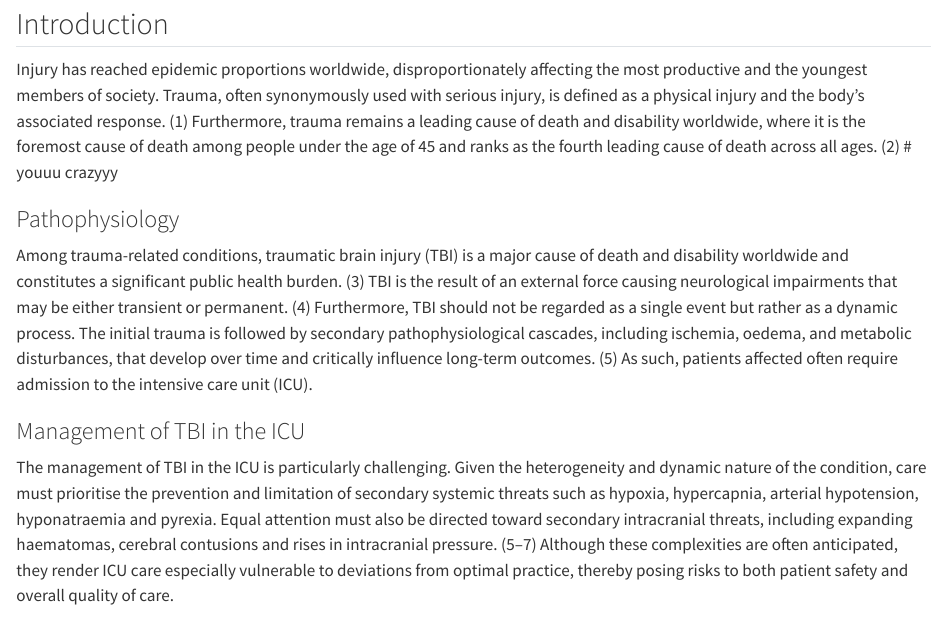
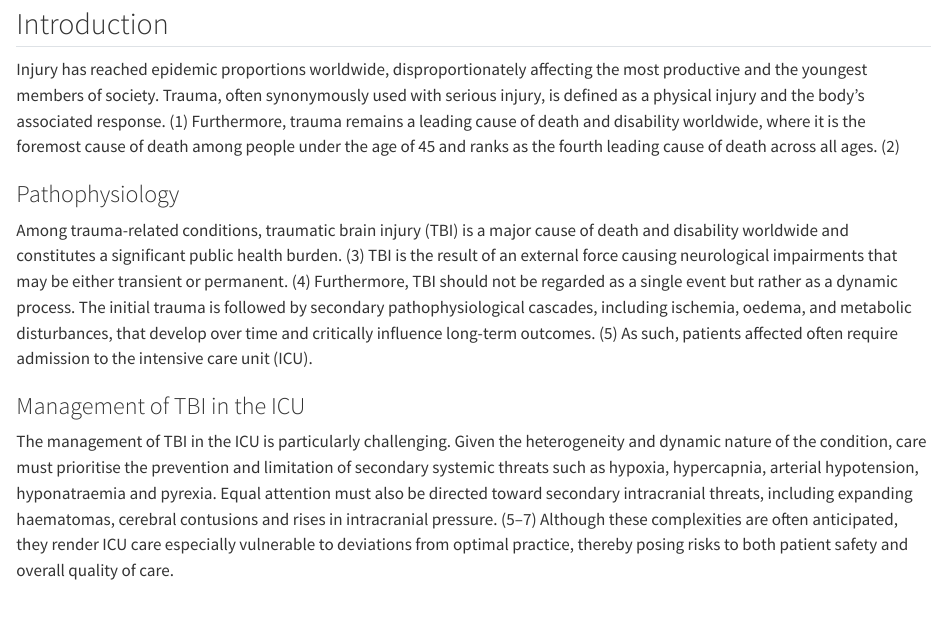
Before and after one commit to VivekKanwar/factors-ofi-tbi, a Quarto document (manuscript.qmd): the page in a window 1100 px wide, from 110 px down. Rendered offline with R 4.5, knitr and Pandoc in place of Quarto, with nearby package versions.

Commit message:
Intro writing

```diff
--- a/manuscript.qmd
+++ b/manuscript.qmd
@@ -6,7 +6,7 @@ format: html
 ---
 ## Introduction
 
-Injury has reached epidemic proportions worldwide, disproportionately affecting the most productive and the youngest members of society. Trauma, often synonymously used with serious injury, is defined as a physical injury and the body's associated response.  (1) Furthermore, trauma remains a leading cause of death and disability worldwide, where it is the foremost cause of death among people under the age of 45 and ranks as the fourth leading cause of death across all ages. (2)   # youuu crazyyy
+Injury has reached epidemic proportions worldwide, disproportionately affecting the most productive and the youngest members of society. Trauma, often synonymously used with serious injury, is defined as a physical injury and the body's associated response.  (1) Furthermore, trauma remains a leading cause of death and disability worldwide, where it is the foremost cause of death among people under the age of 45 and ranks as the fourth leading cause of death across all ages. (2)
 
 ### Pathophysiology
 
```
